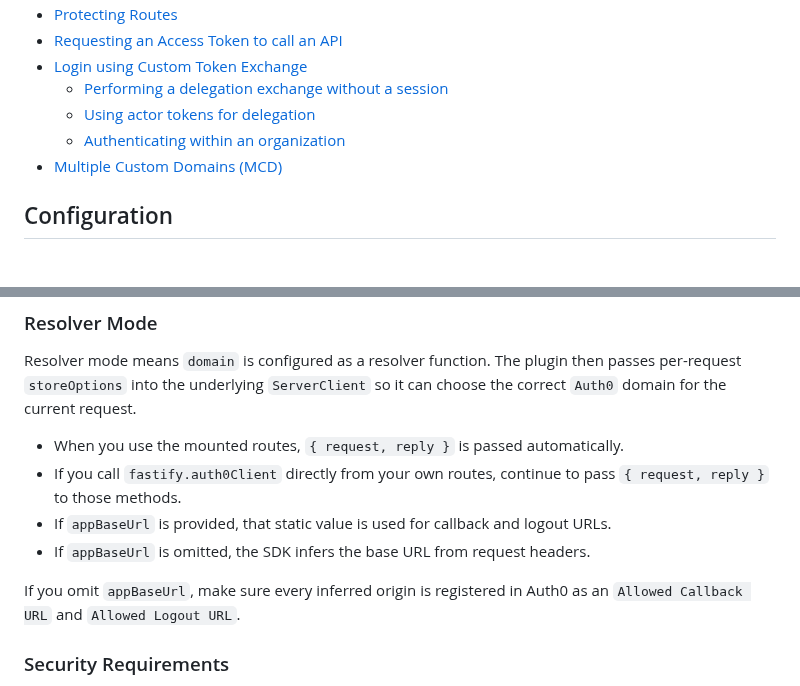
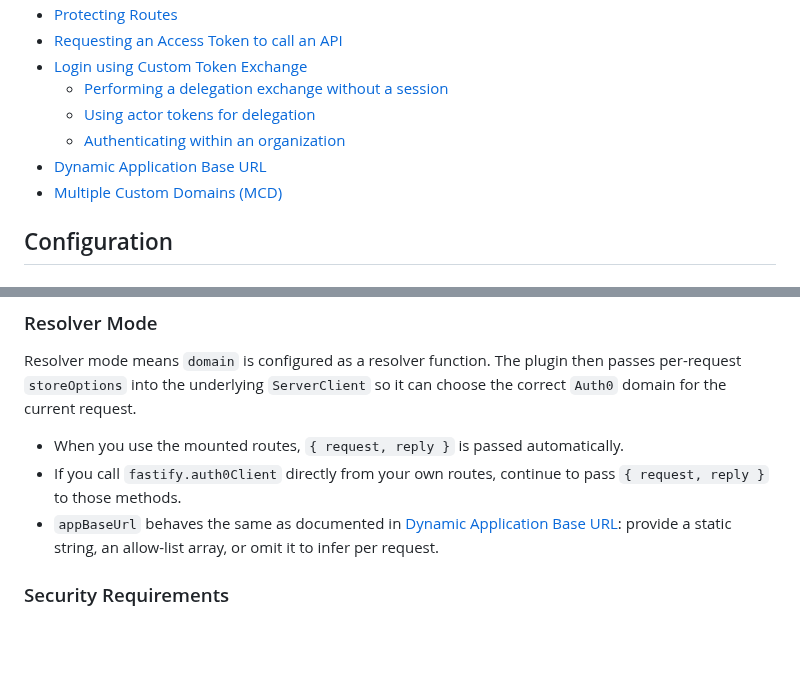
Before and after one commit to auth0/auth0-fastify, a Markdown page: packages/auth0-fastify/EXAMPLES.md, 2 parts joined by grey strips. Drawn GitHub-style; blank space fills up the shorter version.

```diff
--- a/packages/auth0-fastify/EXAMPLES.md
+++ b/packages/auth0-fastify/EXAMPLES.md
@@ -11,6 +11,7 @@
   - [Performing a delegation exchange without a session](#performing-a-delegation-exchange-without-a-session)
   - [Using actor tokens for delegation](#using-actor-tokens-for-delegation)
   - [Authenticating within an organization](#authenticating-within-an-organization)
+- [Dynamic Application Base URL](#dynamic-application-base-url)
 - [Multiple Custom Domains (MCD)](#multiple-custom-domains-mcd)
 
 ## Configuration
@@ -335,10 +396,9 @@ const domainResolver: DomainResolver<StoreOptions> = (storeOptions) => {
 Resolver mode means `domain` is configured as a resolver function. The plugin then passes per-request `storeOptions` into the underlying `ServerClient` so it can choose the correct `Auth0` domain for the current request.
 - When you use the mounted routes, `{ request, reply }` is passed automatically.
 - If you call `fastify.auth0Client` directly from your own routes, continue to pass `{ request, reply }` to those methods.
-- If `appBaseUrl` is provided, that static value is used for callback and logout URLs.
-- If `appBaseUrl` is omitted, the SDK infers the base URL from request headers.
-
-If you omit `appBaseUrl`, make sure every inferred origin is registered in Auth0 as an `Allowed Callback URL` and `Allowed Logout URL`.
+- `appBaseUrl` behaves the same as documented in
+  [Dynamic Application Base URL](#dynamic-application-base-url): provide a static
+  string, an allow-list array, or omit it to infer per request.
 
 
 
```
Also changed, not shown: other parts of packages/auth0-fastify/EXAMPLES.md (+60 -0 lines).
